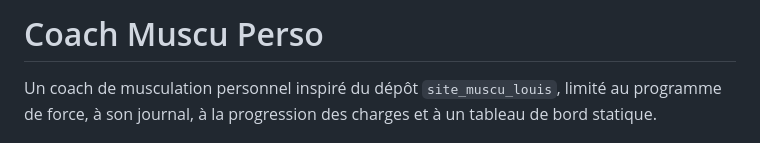
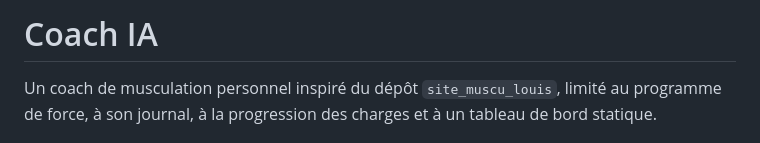
Before and after one commit to alexananasa/coach-ia, a Markdown page: README.md, the part around the change. Drawn GitHub-style.

Commit message:
docs: rename Coach IA project

```diff
--- a/README.md
+++ b/README.md
@@ -1,4 +1,4 @@
-# Coach Muscu Perso
+# Coach IA
 
 Un coach de musculation personnel inspiré du dépôt `site_muscu_louis`, limité au programme de force, à son journal, à la progression des charges et à un tableau de bord statique.
 
```
